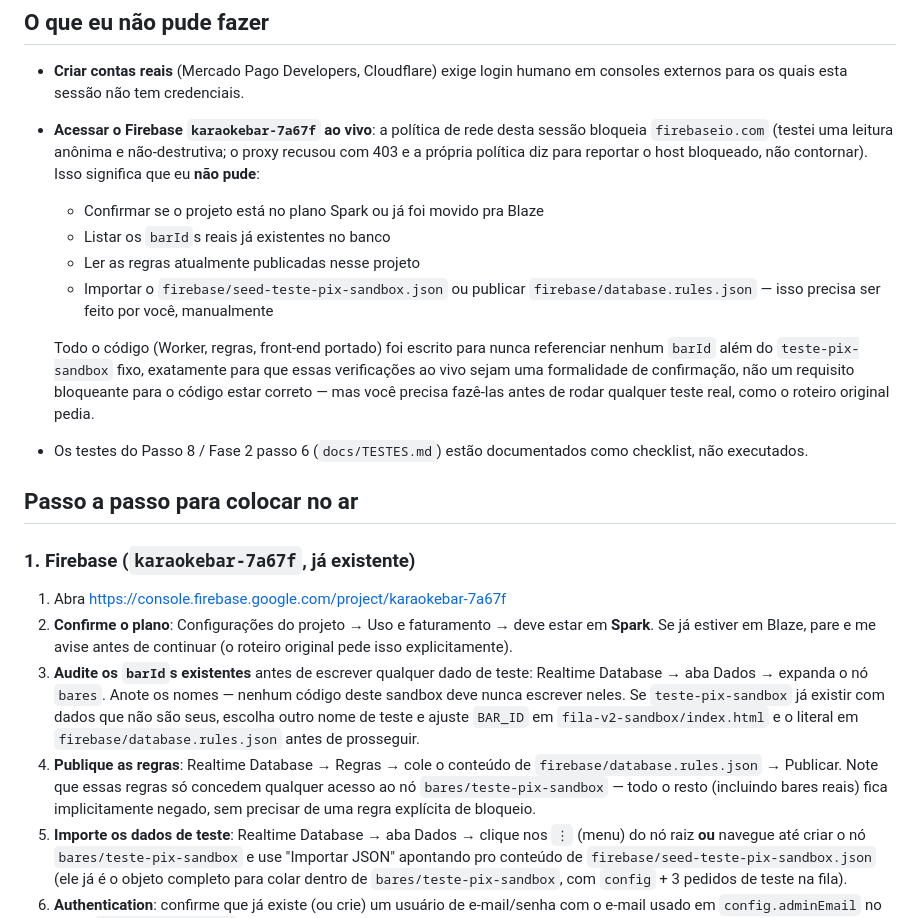
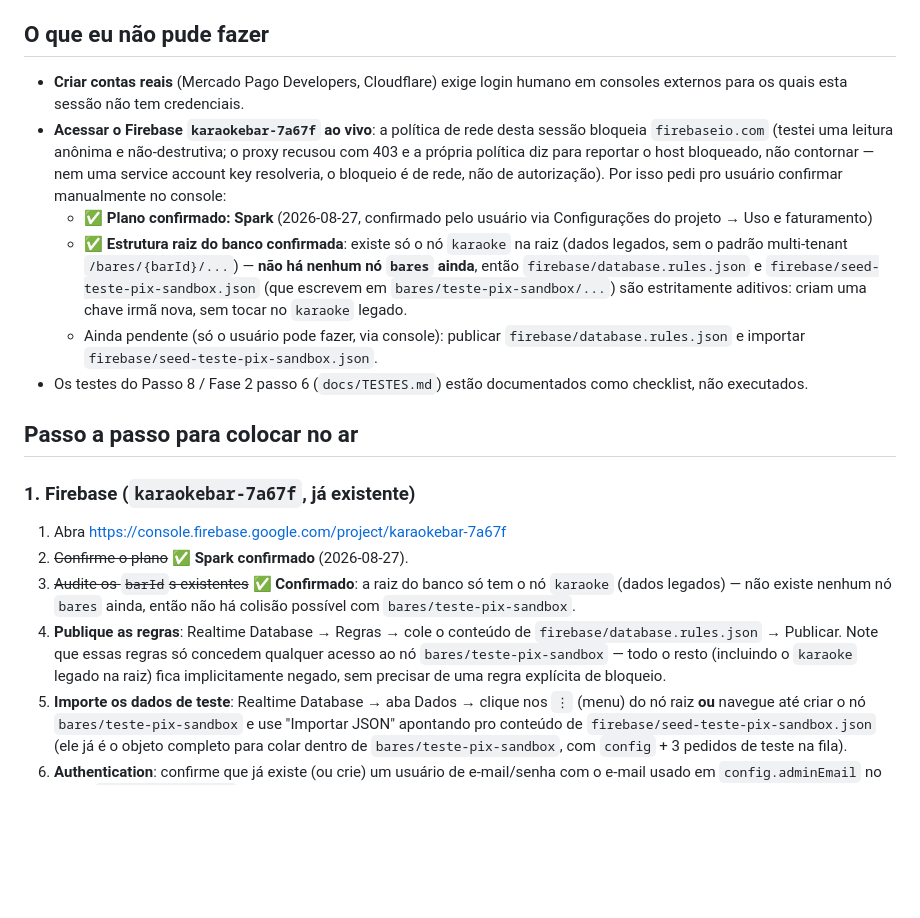
Before and after one commit to adegacitta-ux/karaoke-bar, a Markdown page: pix-fura-fila-sandbox/README.md, the part around the change. Drawn GitHub-style; blank space fills up the shorter version.

Commit message:
docs: confirmar plano Spark e ausência de nó /bares no karaokebar-7a67f
Usuário confirmou via console: projeto em Spark, e a raiz do RTDB só tem
o nó legado /karaoke (sem multi-tenant /bares ainda) - sem colisão
possível com /bares/teste-pix-sandbox.

```diff
--- a/pix-fura-fila-sandbox/README.md
+++ b/pix-fura-fila-sandbox/README.md
@@ -36,18 +36,18 @@ nada foi escrito no repositório `karaoke-bar-v2` (só leitura, para auditoria).
 - **Acessar o Firebase `karaokebar-7a67f` ao vivo**: a política de rede desta sessão
   bloqueia `firebaseio.com` (testei uma leitura anônima e não-destrutiva; o proxy
   recusou com 403 e a própria política diz para reportar o host bloqueado, não
-  contornar). Isso significa que eu **não pude**:
-  - Confirmar se o projeto está no plano Spark ou já foi movido pra Blaze
-  - Listar os `barId`s reais já existentes no banco
-  - Ler as regras atualmente publicadas nesse projeto
-  - Importar o `firebase/seed-teste-pix-sandbox.json` ou publicar
-    `firebase/database.rules.json` — isso precisa ser feito por você, manualmente
-
-  Todo o código (Worker, regras, front-end portado) foi escrito para nunca referenciar
-  nenhum `barId` além do `teste-pix-sandbox` fixo, exatamente para que essas
-  verificações ao vivo sejam uma formalidade de confirmação, não um requisito
-  bloqueante para o código estar correto — mas você precisa fazê-las antes de rodar
-  qualquer teste real, como o roteiro original pedia.
+  contornar — nem uma service account key resolveria, o bloqueio é de rede, não de
+  autorização). Por isso pedi pro usuário confirmar manualmente no console:
+  - ✅ **Plano confirmado: Spark** (2026-08-27, confirmado pelo usuário via
+    Configurações do projeto → Uso e faturamento)
+  - ✅ **Estrutura raiz do banco confirmada**: existe só o nó `karaoke` na raiz (dados
+    legados, sem o padrão multi-tenant `/bares/{barId}/...`) — **não há nenhum nó
+    `bares` ainda**, então `firebase/database.rules.json` e
+    `firebase/seed-teste-pix-sandbox.json` (que escrevem em
+    `bares/teste-pix-sandbox/...`) são estritamente aditivos: criam uma chave irmã
+    nova, sem tocar no `karaoke` legado.
+  - Ainda pendente (só o usuário pode fazer, via console): publicar
+    `firebase/database.rules.json` e importar `firebase/seed-teste-pix-sandbox.json`.
 - Os testes do Passo 8 / Fase 2 passo 6 (`docs/TESTES.md`) estão documentados como
   checklist, não executados.
 
@@ -55,19 +55,15 @@ nada foi escrito no repositório `karaoke-bar-v2` (só leitura, para auditoria).
 
 ### 1. Firebase (`karaokebar-7a67f`, já existente)
 1. Abra https://console.firebase.google.com/project/karaokebar-7a67f
-2. **Confirme o plano**: Configurações do projeto → Uso e faturamento → deve estar em
-   **Spark**. Se já estiver em Blaze, pare e me avise antes de continuar (o roteiro
-   original pede isso explicitamente).
-3. **Audite os `barId`s existentes** antes de escrever qualquer dado de teste: Realtime
-   Database → aba Dados → expanda o nó `bares`. Anote os nomes — nenhum código deste
-   sandbox deve nunca escrever neles. Se `teste-pix-sandbox` já existir com dados que
-   não são seus, escolha outro nome de teste e ajuste `BAR_ID` em
-   `fila-v2-sandbox/index.html` e o literal em `firebase/database.rules.json` antes de
-   prosseguir.
+2. ~~Confirme o plano~~ ✅ **Spark confirmado** (2026-08-27).
+3. ~~Audite os `barId`s existentes~~ ✅ **Confirmado**: a raiz do banco só tem o nó
+   `karaoke` (dados legados) — não existe nenhum nó `bares` ainda, então não há
+   colisão possível com `bares/teste-pix-sandbox`.
 4. **Publique as regras**: Realtime Database → Regras → cole o conteúdo de
    `firebase/database.rules.json` → Publicar. Note que essas regras só concedem
-   qualquer acesso ao nó `bares/teste-pix-sandbox` — todo o resto (incluindo bares
-   reais) fica implicitamente negado, sem precisar de uma regra explícita de bloqueio.
+   qualquer acesso ao nó `bares/teste-pix-sandbox` — todo o resto (incluindo o
+   `karaoke` legado na raiz) fica implicitamente negado, sem precisar de uma regra
+   explícita de bloqueio.
 5. **Importe os dados de teste**: Realtime Database → aba Dados → clique nos `⋮`
    (menu) do nó raiz **ou** navegue até criar o nó `bares/teste-pix-sandbox` e use
    "Importar JSON" apontando pro conteúdo de `firebase/seed-teste-pix-sandbox.json`
```
